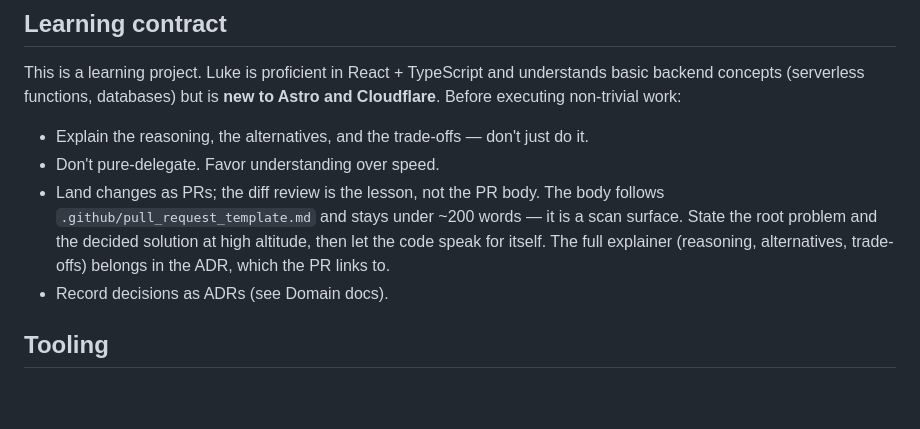
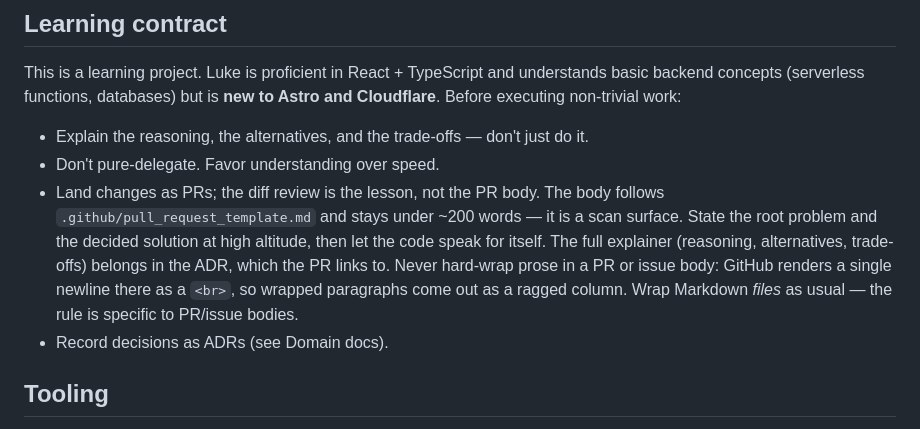
Before and after one commit to lukefredrickson/personal-site, a Markdown page: AGENTS.md, the part around the change. Drawn GitHub-style; blank space fills up the shorter version.

Commit message:
Note that PR bodies must not be hard-wrapped
Co-Authored-By: Claude Opus 4.8 (1M context) <noreply@anthropic.com>

```diff
--- a/AGENTS.md
+++ b/AGENTS.md
@@ -15,6 +15,9 @@ understands basic backend concepts (serverless functions, databases) but is
   a scan surface. State the root problem and the decided solution at high
   altitude, then let the code speak for itself. The full explainer (reasoning,
   alternatives, trade-offs) belongs in the ADR, which the PR links to.
+  Never hard-wrap prose in a PR or issue body: GitHub renders a single newline
+  there as a `<br>`, so wrapped paragraphs come out as a ragged column. Wrap
+  Markdown *files* as usual — the rule is specific to PR/issue bodies.
 - Record decisions as ADRs (see Domain docs).
 
 ## Tooling
```
